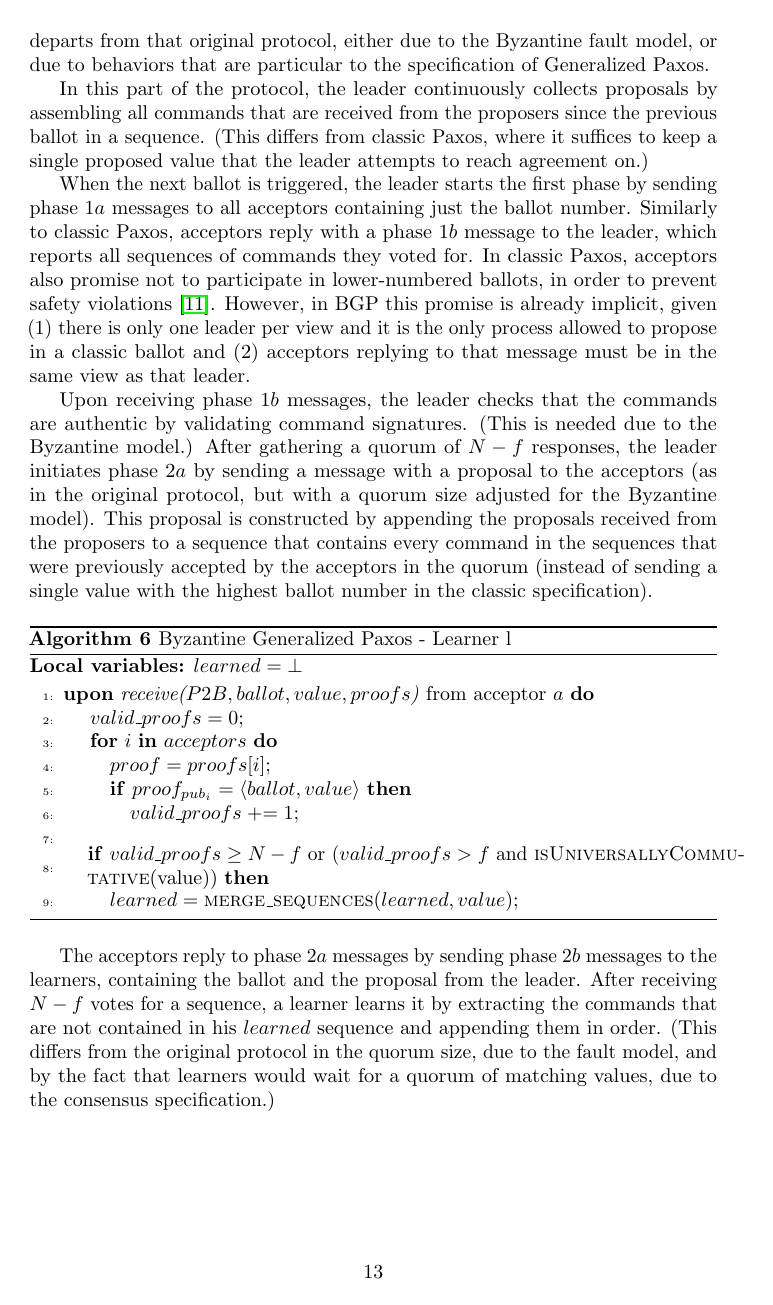
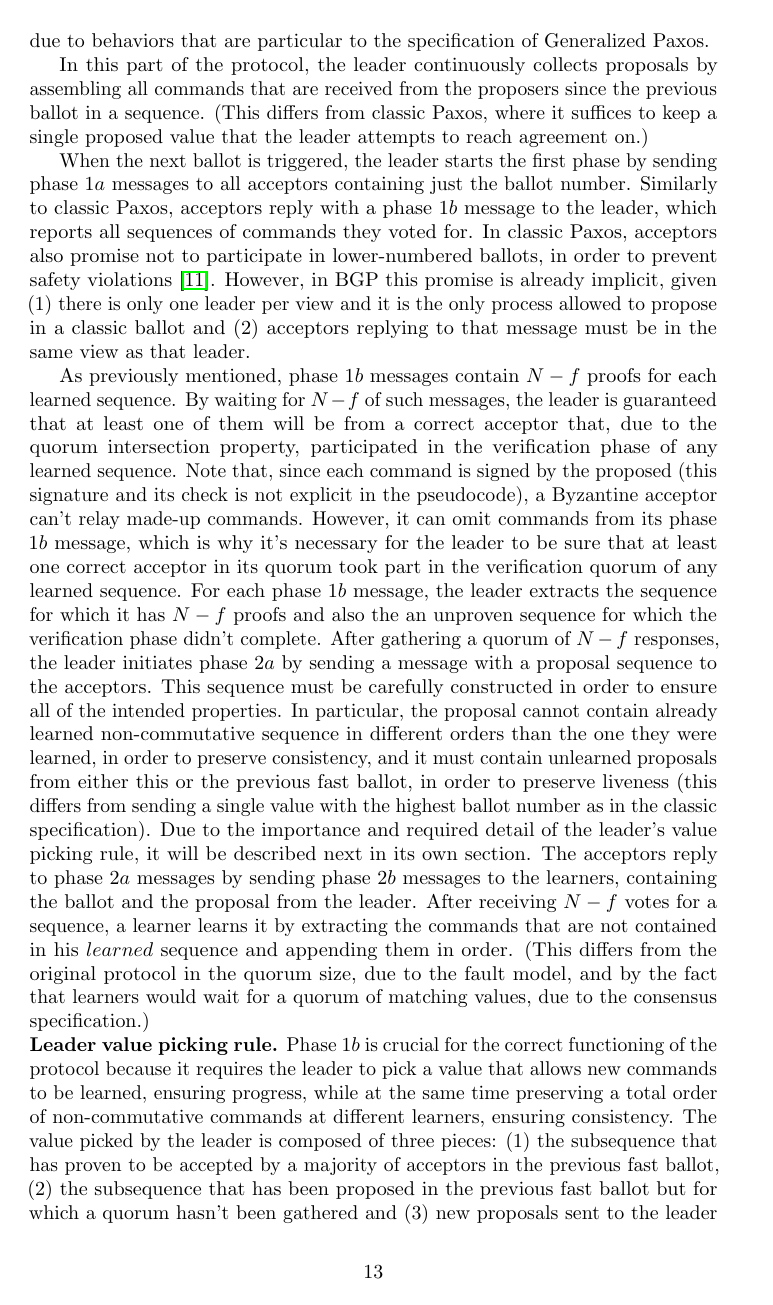
Before and after one commit to MiguelPires/College_misc, a LaTeX paper (Arxiv/main.tex, which reads Arxiv/bft_desc.tex): page 13 of 16 before the commit and page 13 of 17 after it. Compiled offline with pdfLaTeX.

Commit message:
Corrected classic ballot description; Code fixes

```diff
--- a/Arxiv/bft_desc.tex
+++ b/Arxiv/bft_desc.tex
@@ -289,8 +287,8 @@ Classic ballots work in a way that is very close to the original Paxos protocol~
 
 In this part of the protocol, the leader continuously collects proposals by assembling all commands that are received from the proposers since the previous ballot in a sequence. (This differs from classic Paxos, where it suffices to keep a single proposed value that the leader attempts to reach agreement on.)
 
-When the next ballot is triggered, the leader starts the first phase by sending phase $1a$ messages to all acceptors containing just the ballot number. Similarly to classic Paxos, acceptors reply with a phase $1b$ message to the leader, which reports all sequences of commands they voted for. In classic Paxos, acceptors also promise not to participate in lower-numbered ballots, in order to prevent safety violations~\cite{Lam98}.  However, in BGP this promise is already implicit, given (1) there is only one leader per view and it is the only process allowed to propose in a classic ballot and (2) acceptors replying to that message must be in the same view as that leader.
+When the next ballot is triggered, the leader starts the first phase by sending phase $1a$ messages to all acceptors containing just the ballot number. Similarly to classic Paxos, acceptors reply with a phase $1b$ message to the leader, which reports all sequences of commands they voted for. In classic Paxos, acceptors also promise not to participate in lower-numbered ballots, in order to prevent safety violations~\cite{Lam98}. However, in BGP this promise is already implicit, given (1) there is only one leader per view and it is the only process allowed to propose in a classic ballot and (2) acceptors replying to that message must be in the same view as that leader.
 
-Upon receiving phase $1b$ messages, the leader checks that the commands are authentic by validating command signatures. (This is needed due to the Byzantine model.) After gathering a quorum of $N-f$ responses, the leader initiates phase $2a$ by sending a message with a proposal to the acceptors (as in the original protocol, but with a quorum size adjusted for the Byzantine model).
-This proposal is constructed by appending the proposals received from the proposers to a sequence that contains every command in the sequences
-that were previously accepted by the acceptors in the quorum (instead of sending a single value with the highest ballot number in the classic specification).
+As previously mentioned, phase $1b$ messages contain $N-f$ proofs for each learned sequence. By waiting for $N-f$ of such messages, the leader is guaranteed that at least one of them will be from a correct acceptor that, due to the quorum intersection property, participated in the verification phase of any learned sequence. Note that, since each command is signed by the proposed (this signature and its check is not explicit in the pseudocode), a Byzantine acceptor can't relay made-up commands. However, it can omit commands from its phase $1b$ message, which is why it's necessary for the leader to be sure that at least one correct acceptor in its quorum took part in the verification quorum of any learned sequence. For each phase $1b$ message, the leader extracts the sequence for which it has $N-f$ proofs and also the an unproven sequence for which the verification phase didn't complete. After gathering a quorum of $N-f$ responses, the leader initiates phase $2a$ by sending a message with a proposal sequence to the acceptors. This sequence must be carefully constructed in order to ensure all of the intended properties. In particular, the proposal cannot contain already learned non-commutative sequence in different orders than the one they were learned, in order to preserve consistency, and it must contain unlearned proposals from either this or the previous fast ballot, in order to preserve liveness (this differs from sending a single value with the highest ballot number as in the classic specification). Due to the importance and required detail of the leader's value picking rule, it will be described next in its own section. The acceptors reply to phase $2a$ messages by sending phase $2b$ messages to the learners, containing the ballot and the proposal from the leader. After receiving $N-f$ votes for a sequence, a learner learns it by extracting the commands that are not contained in his $learned$ sequence and appending them in order. (This differs from the original protocol in the quorum size, due to the fault model, and by the fact that learners would wait for a quorum of matching values, due to the consensus specification.)
+\par
+\noindent \textbf{Leader value picking rule.} Phase $1b$ is crucial for the correct functioning of the protocol because it requires the leader to pick a value that allows new commands to be learned, ensuring progress, while at the same time preserving a total order of non-commutative commands at different learners, ensuring consistency. The value picked by the leader is composed of three pieces: (1) the subsequence that has proven to be accepted by a majority of acceptors in the previous fast ballot, (2) the subsequence that has been proposed in the previous fast ballot but for which a quorum hasn't been gathered and (3) new proposals sent to the leader in the current classic ballot. \par
@@ -298,7 +300,7 @@ that were previously accepted by the acceptors in the quorum (instead of sending
 \begin{algorithm}
 	\caption{Byzantine Generalized Paxos - Learner l}
 	\label{BFT-Learn}
-	\textbf{Local variables:} $learned = \bot$
+	\textbf{Local variables:} $learned = \bot, messages = \bot$
 	\begin{algorithmic}[1]
 		\State \textbf{upon} \textit{receive($P2B, ballot, value, proofs$)} from acceptor $a$ \textbf{do}
 		\State \hspace{\algorithmicindent} $valid\_proofs = 0$;
@@ -308,5 +310,3 @@ that were previously accepted by the acceptors in the quorum (instead of sending
 		\State \hspace{\algorithmicindent}\hspace{\algorithmicindent}\hspace{\algorithmicindent}
 		$valid\_proofs \mathrel{+{=}} 1$;
 		\State
-		\State \hspace{\algorithmicindent} \parbox{\linewidth}{\textbf{if} $valid\_proofs \geq N-f$ or ($valid\_proofs > f$ and \Call{isUniversallyCommutative}{value}) \textbf{then}}
-		\State \hspace{\algorithmicindent}\hspace{\algorithmicindent} $learned = \Call{merge\_sequences}{learned, value}$;
@@ -316 +320,0 @@ that were previously accepted by the acceptors in the quorum (instead of sending
-The acceptors reply to phase $2a$ messages by sending phase $2b$ messages to the learners, containing the ballot and the proposal from the leader. After receiving $N-f$ votes for a sequence, a learner learns it by extracting the commands that are not contained in his $learned$ sequence and appending them in order. (This differs from the original protocol in the quorum size, due to the fault model, and by the fact that learners would wait for a quorum of matching values, due to the consensus specification.)
```
Also changed, not shown: Arxiv/bft_desc.tex (15 more changed lines).
